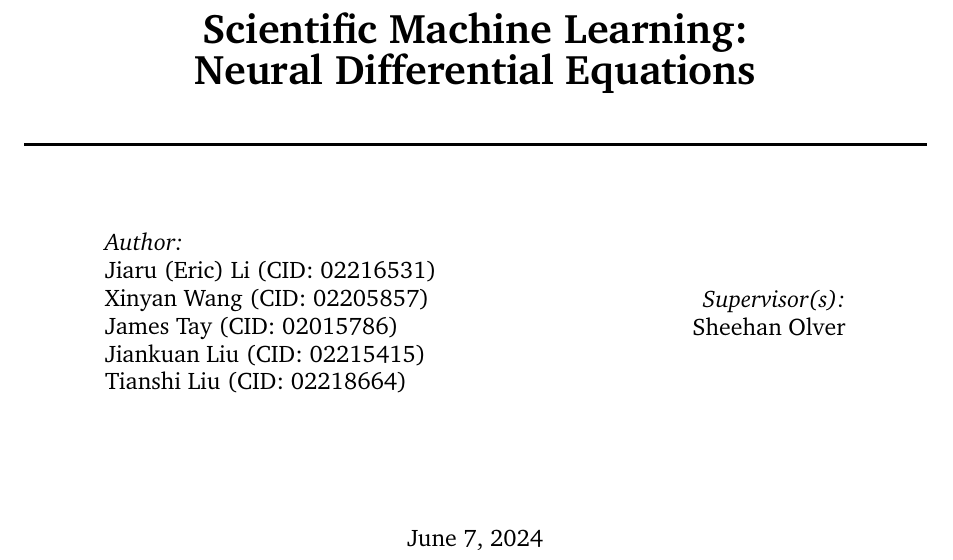
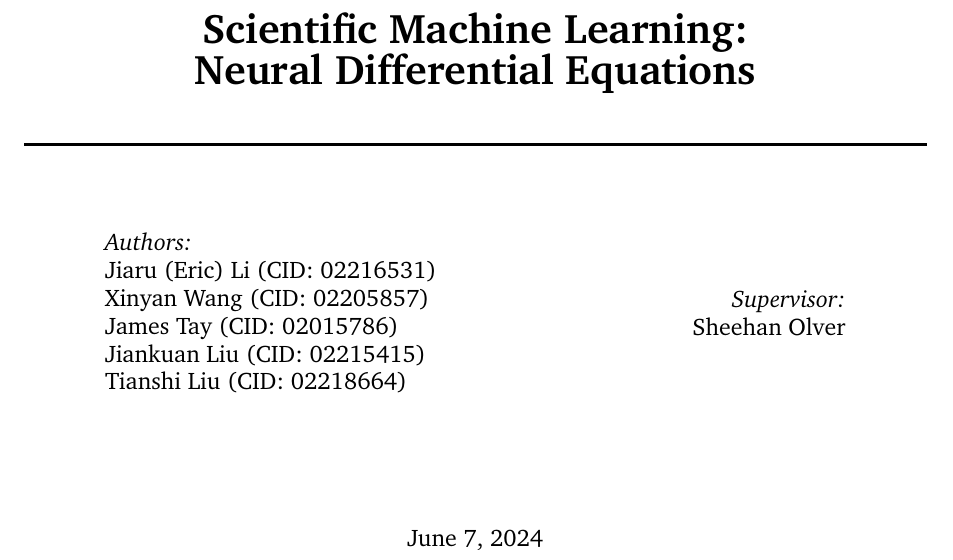
Before and after one commit to jaamestaay/M2R-Group-29, a LaTeX paper (report/M2R_template.tex): part of page 1 of 29, cut so that both start at the same text. Compiled offline with pdfLaTeX; a missing bibliography style is replaced by a similar one.

Commit message:
Updates from Overleaf

```diff
--- a/report/M2R_template.tex
+++ b/report/M2R_template.tex
@@ -87,7 +87,7 @@
 \HRule \\[1.5cm]
 \begin{minipage}{0.4\textwidth}
 \begin{flushleft} \large
-\emph{Author:}\\
+\emph{Authors:}\\
 \reportauthorA \\
 \reportauthorB \\
 \reportauthorC \\
@@ -98,7 +98,7 @@
 ~
 \begin{minipage}{0.4\textwidth}
 \begin{flushright} \large
-\emph{Supervisor(s):} \\
+\emph{Supervisor:} \\
 \supervisor
 \end{flushright}
 \end{minipage}\\[2cm]
```
